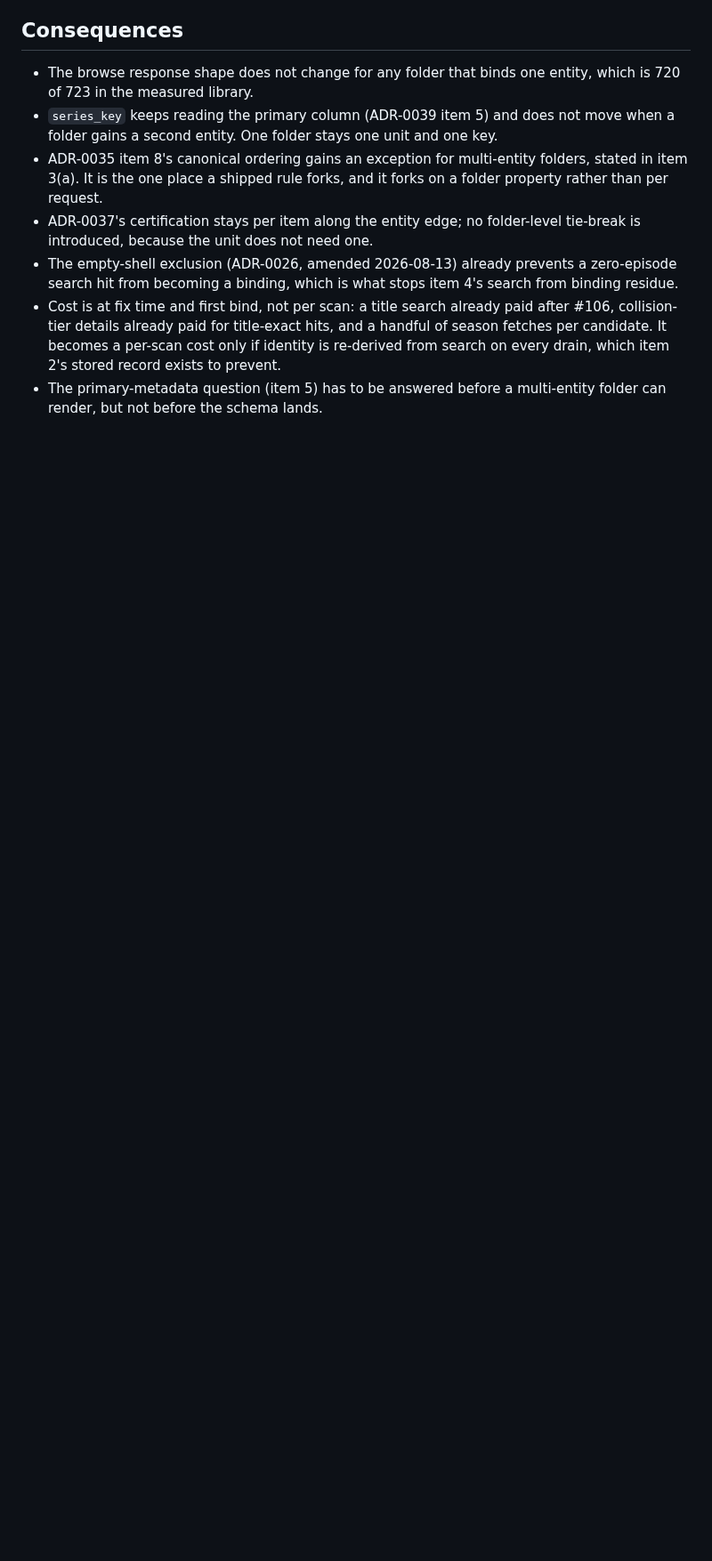
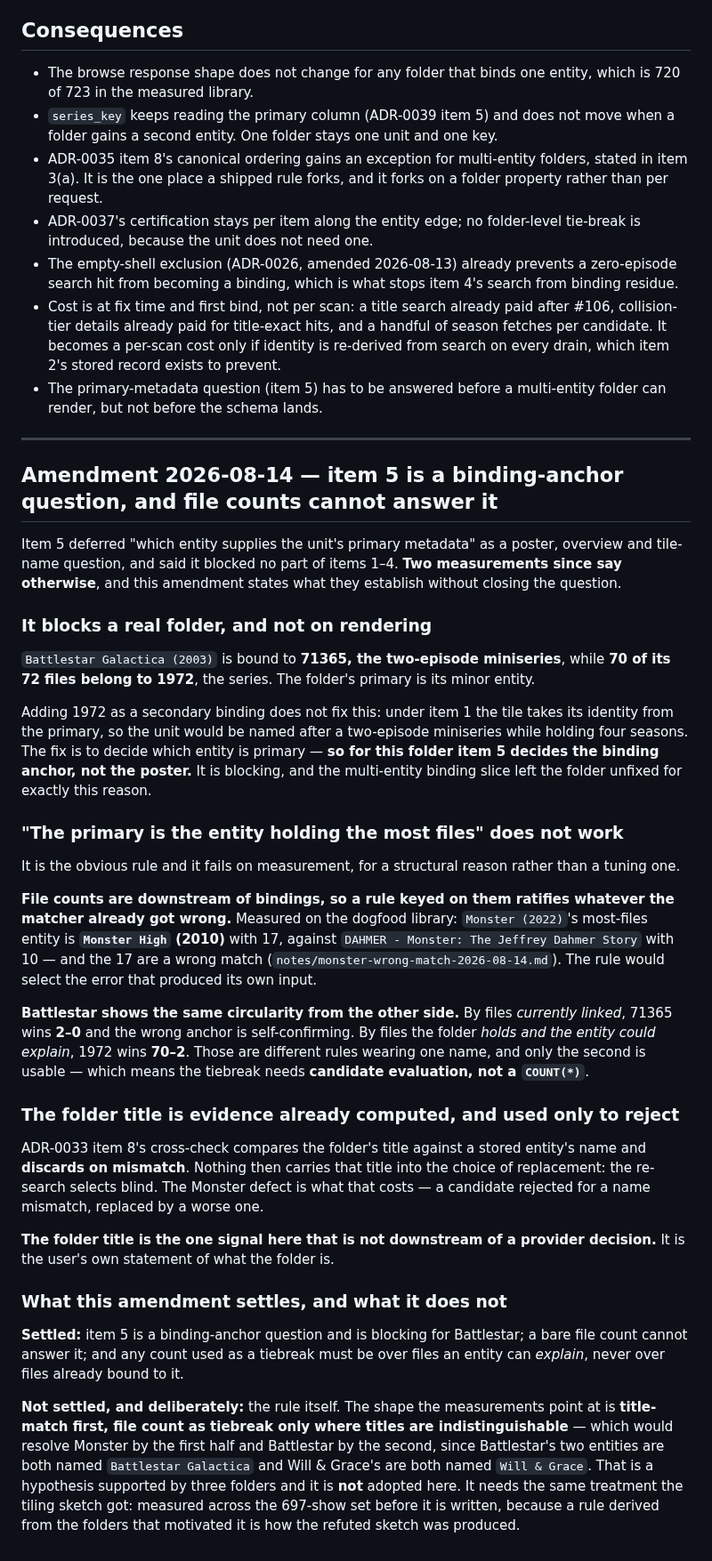
Before and after one commit to nightjar-tv/nightjar, a Markdown page: docs/adr/0046-multi-entity-binding-one-unit-per-folder.md, the part around the change. Shown at 89% size. GitHub-like rendering; blank space fills up the shorter version.

Commit message:
docs: ADR-0046 item 5 is a binding-anchor question, and counts cannot answer it
Item 5 deferred which entity supplies a unit's primary metadata as a poster
and tile-name question, and said it blocked no part of items 1-4. Two
measurements since say otherwise.

Battlestar Galactica (2003) is bound to 71365, the two-episode miniseries,
while 70 of its 72 files belong to 1972. Adding 1972 as a secondary does not
fix it, because the tile takes its identity from the primary — so for this
folder item 5 decides the binding anchor rather than the poster, and the
multi-entity slice left the folder unfixed for that reason.

The obvious rule, "the primary is the entity holding the most files", fails
structurally rather than by tuning. File counts are downstream of bindings, so
a rule keyed on them ratifies whatever the matcher already got wrong: Monster
(2022)'s most-files entity is Monster High with 17 against DAHMER with 10, and
those 17 are a wrong match. The rule would select the error that produced its
own input. Battlestar shows the same circularity inverted — by files currently
linked 71365 wins 2-0 and the wrong anchor confirms itself, while by files the
entity could explain 1972 wins 70-2. Two different rules wearing one name, and
only the second is usable, which makes the tiebreak candidate evaluation
rather than a COUNT(*).

The amendment settles that much and stops. It records the shape the
measurements point at — title-match first, count as tiebreak only where titles
are indistinguishable — as a hypothesis from three folders and explicitly does
not adopt it. A rule derived from the folders that motivated it is how the
tiling sketch was produced, and that sketch was refuted by the 697-show set.

The folder title is the observation that makes this tractable: ADR-0033 item
8 already computes it to reject a stored id and then re-searches blind. It is
the one signal here not downstream of a provider decision.

```diff
--- a/docs/adr/0046-multi-entity-binding-one-unit-per-folder.md
+++ b/docs/adr/0046-multi-entity-binding-one-unit-per-folder.md
@@ -250,3 +250,72 @@ a relationship graph.
   record exists to prevent.
 - The primary-metadata question (item 5) has to be answered before a
   multi-entity folder can render, but not before the schema lands.
+
+---
+
+## Amendment 2026-08-14 — item 5 is a binding-anchor question, and file counts cannot answer it
+
+Item 5 deferred "which entity supplies the unit's primary metadata" as a
+poster, overview and tile-name question, and said it blocked no part of items
+1–4. **Two measurements since say otherwise**, and this amendment states what
+they establish without closing the question.
+
+### It blocks a real folder, and not on rendering
+
+`Battlestar Galactica (2003)` is bound to **71365, the two-episode
+miniseries**, while **70 of its 72 files belong to 1972**, the series. The
+folder's primary is its minor entity.
+
+Adding 1972 as a secondary binding does not fix this: under item 1 the tile
+takes its identity from the primary, so the unit would be named after a
+two-episode miniseries while holding four seasons. The fix is to decide which
+entity is primary — **so for this folder item 5 decides the binding anchor,
+not the poster.** It is blocking, and the multi-entity binding slice left the
+folder unfixed for exactly this reason.
+
+### "The primary is the entity holding the most files" does not work
+
+It is the obvious rule and it fails on measurement, for a structural reason
+rather than a tuning one.
+
+**File counts are downstream of bindings, so a rule keyed on them ratifies
+whatever the matcher already got wrong.** Measured on the dogfood library:
+`Monster (2022)`'s most-files entity is **`Monster High` (2010)** with 17,
+against `DAHMER - Monster: The Jeffrey Dahmer Story` with 10 — and the 17 are
+a wrong match (`notes/monster-wrong-match-2026-08-14.md`). The rule would
+select the error that produced its own input.
+
+**Battlestar shows the same circularity from the other side.** By files
+*currently linked*, 71365 wins **2–0** and the wrong anchor is
+self-confirming. By files the folder *holds and the entity could explain*,
+1972 wins **70–2**. Those are different rules wearing one name, and only the
+second is usable — which means the tiebreak needs **candidate evaluation, not
+a `COUNT(*)`**.
+
+### The folder title is evidence already computed, and used only to reject
+
+ADR-0033 item 8's cross-check compares the folder's title against a stored
+entity's name and **discards on mismatch**. Nothing then carries that title
+into the choice of replacement: the re-search selects blind. The Monster
+defect is what that costs — a candidate rejected for a name mismatch, replaced
+by a worse one.
+
+**The folder title is the one signal here that is not downstream of a provider
+decision.** It is the user's own statement of what the folder is.
+
+### What this amendment settles, and what it does not
+
+**Settled:** item 5 is a binding-anchor question and is blocking for
+Battlestar; a bare file count cannot answer it; and any count used as a
+tiebreak must be over files an entity can *explain*, never over files already
+bound to it.
+
+**Not settled, and deliberately:** the rule itself. The shape the measurements
+point at is **title-match first, file count as tiebreak only where titles are
+indistinguishable** — which would resolve Monster by the first half and
+Battlestar by the second, since Battlestar's two entities are both named
+`Battlestar Galactica` and Will & Grace's are both named `Will & Grace`. That
+is a hypothesis supported by three folders and it is **not** adopted here. It
+needs the same treatment the tiling sketch got: measured across the 697-show
+set before it is written, because a rule derived from the folders that
+motivated it is how the refuted sketch was produced.
```
